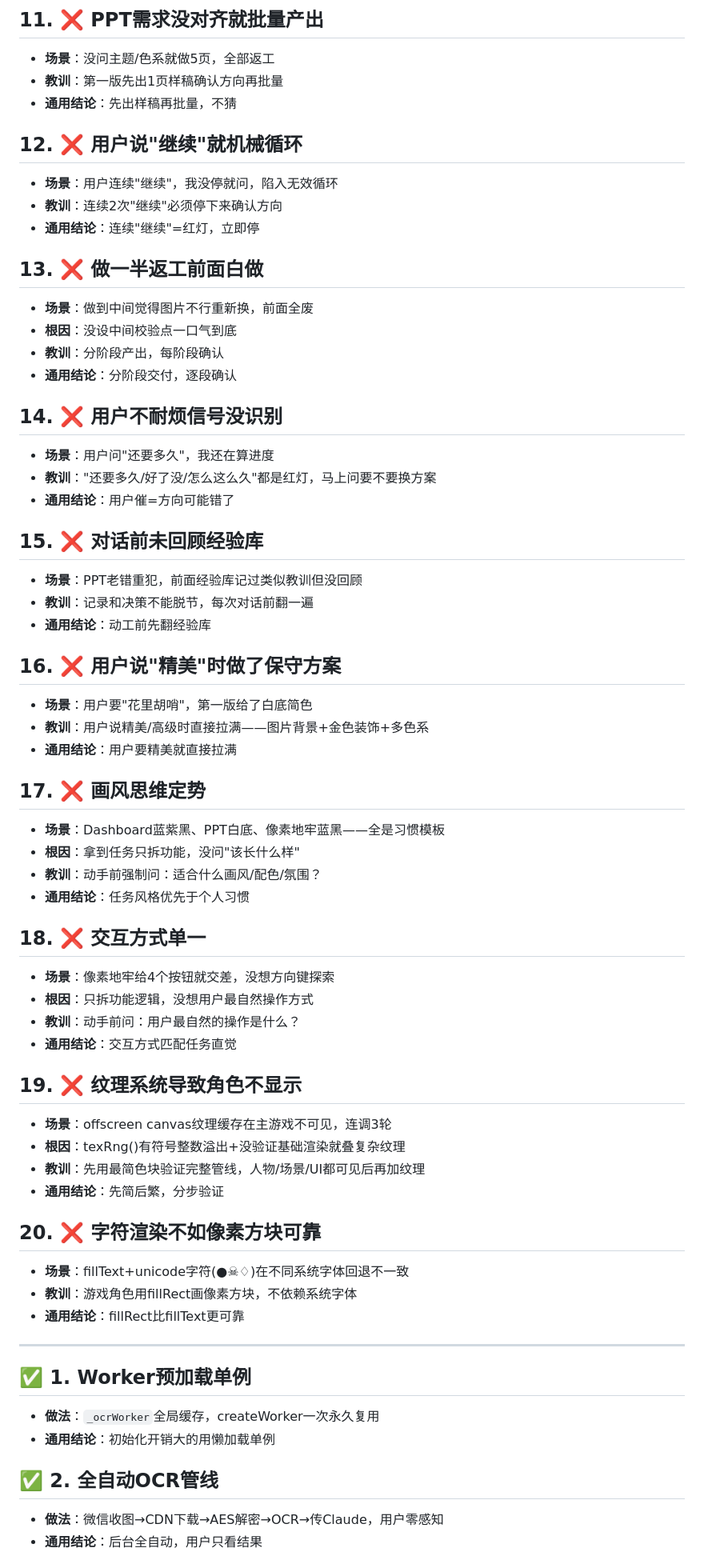
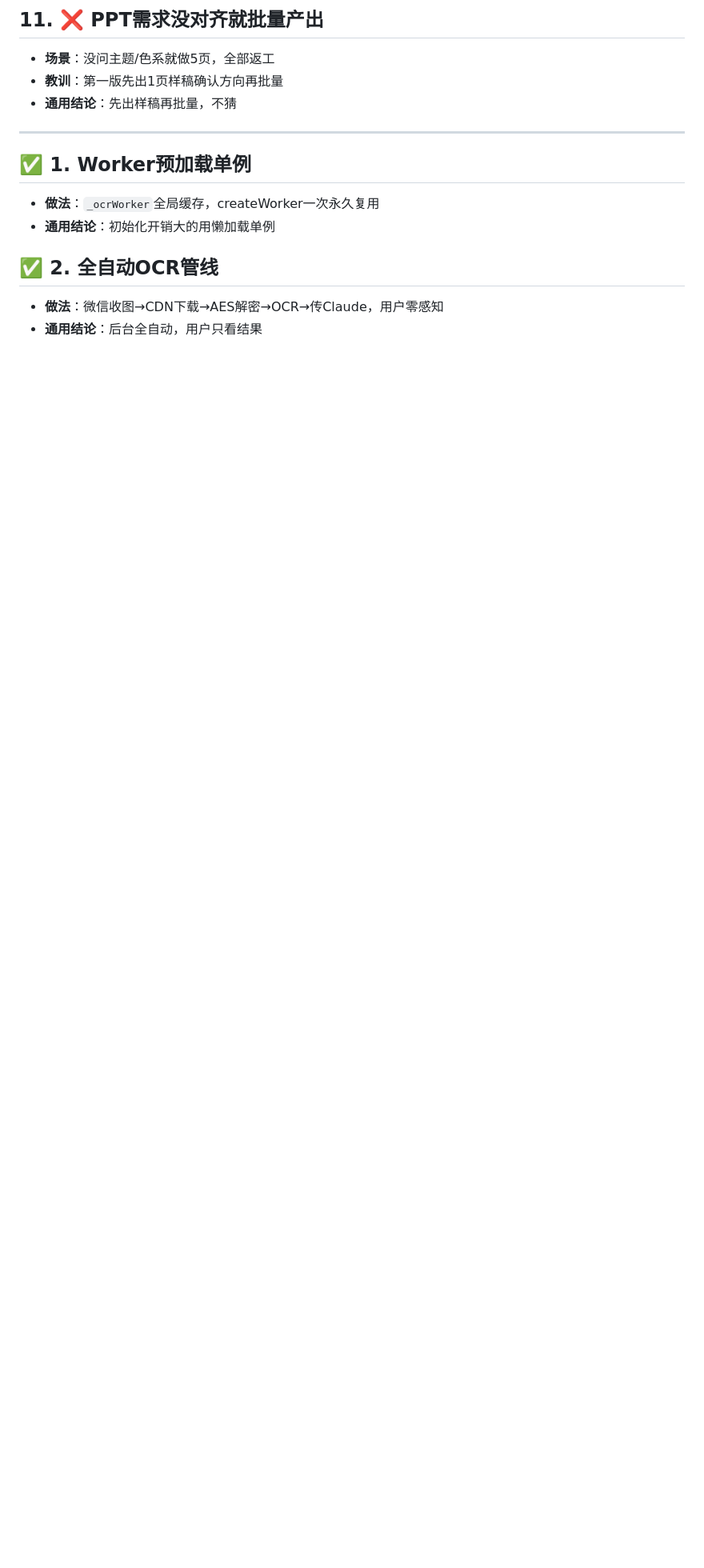
Before and after one commit to wuxai0408/wendao, a Markdown page: 经验库.md, the part around one of its changes. Shown at 80% size. GitHub-like rendering; blank space fills up the shorter version.

```diff
--- a/经验库.md
+++ b/经验库.md
@@ -67,55 +67,6 @@
 - **教训**：第一版先出1页样稿确认方向再批量
 - **通用结论**：先出样稿再批量，不猜
 
-## 12. ❌ 用户说"继续"就机械循环
-- **场景**：用户连续"继续"，我没停就问，陷入无效循环
-- **教训**：连续2次"继续"必须停下来确认方向
-- **通用结论**：连续"继续"=红灯，立即停
-
-## 13. ❌ 做一半返工前面白做
-- **场景**：做到中间觉得图片不行重新换，前面全废
-- **根因**：没设中间校验点一口气到底
-- **教训**：分阶段产出，每阶段确认
-- **通用结论**：分阶段交付，逐段确认
-
-## 14. ❌ 用户不耐烦信号没识别
-- **场景**：用户问"还要多久"，我还在算进度
-- **教训**："还要多久/好了没/怎么这么久"都是红灯，马上问要不要换方案
-- **通用结论**：用户催=方向可能错了
-
-## 15. ❌ 对话前未回顾经验库
-- **场景**：PPT老错重犯，前面经验库记过类似教训但没回顾
-- **教训**：记录和决策不能脱节，每次对话前翻一遍
-- **通用结论**：动工前先翻经验库
-
-## 16. ❌ 用户说"精美"时做了保守方案
-- **场景**：用户要"花里胡哨"，第一版给了白底简色
-- **教训**：用户说精美/高级时直接拉满——图片背景+金色装饰+多色系
-- **通用结论**：用户要精美就直接拉满
-
-## 17. ❌ 画风思维定势
-- **场景**：Dashboard蓝紫黑、PPT白底、像素地牢蓝黑——全是习惯模板
-- **根因**：拿到任务只拆功能，没问"该长什么样"
-- **教训**：动手前强制问：适合什么画风/配色/氛围？
-- **通用结论**：任务风格优先于个人习惯
-
-## 18. ❌ 交互方式单一
-- **场景**：像素地牢给4个按钮就交差，没想方向键探索
-- **根因**：只拆功能逻辑，没想用户最自然操作方式
-- **教训**：动手前问：用户最自然的操作是什么？
-- **通用结论**：交互方式匹配任务直觉
-
-## 19. ❌ 纹理系统导致角色不显示
-- **场景**：offscreen canvas纹理缓存在主游戏不可见，连调3轮
-- **根因**：texRng()有符号整数溢出+没验证基础渲染就叠复杂纹理
-- **教训**：先用最简色块验证完整管线，人物/场景/UI都可见后再加纹理
-- **通用结论**：先简后繁，分步验证
-
-## 20. ❌ 字符渲染不如像素方块可靠
-- **场景**：fillText+unicode字符(●☠♢)在不同系统字体回退不一致
-- **教训**：游戏角色用fillRect画像素方块，不依赖系统字体
-- **通用结论**：fillRect比fillText更可靠
-
 ---
 
 ## ✅ 1. Worker预加载单例
```
Also changed, not shown: other parts of 经验库.md (+17 -6 lines).
